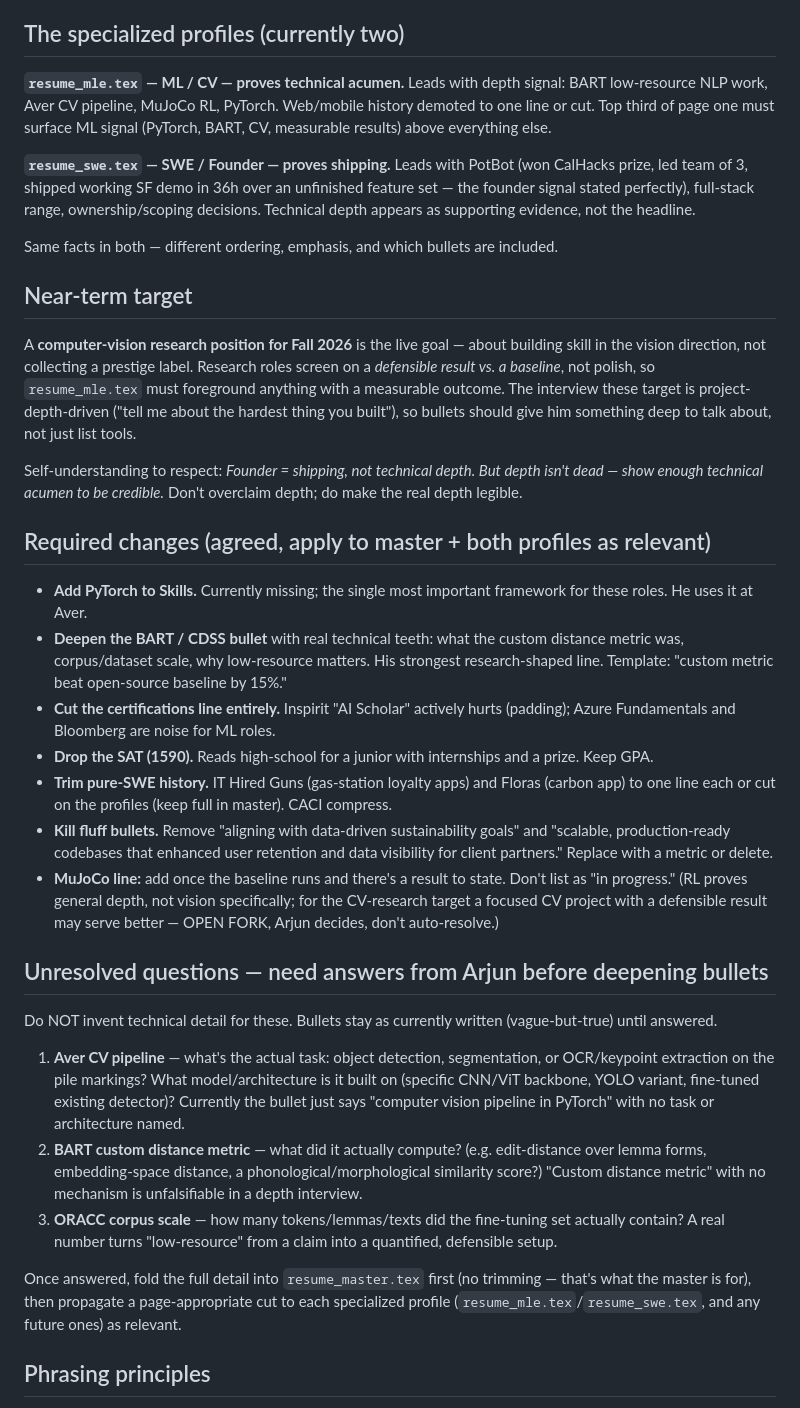
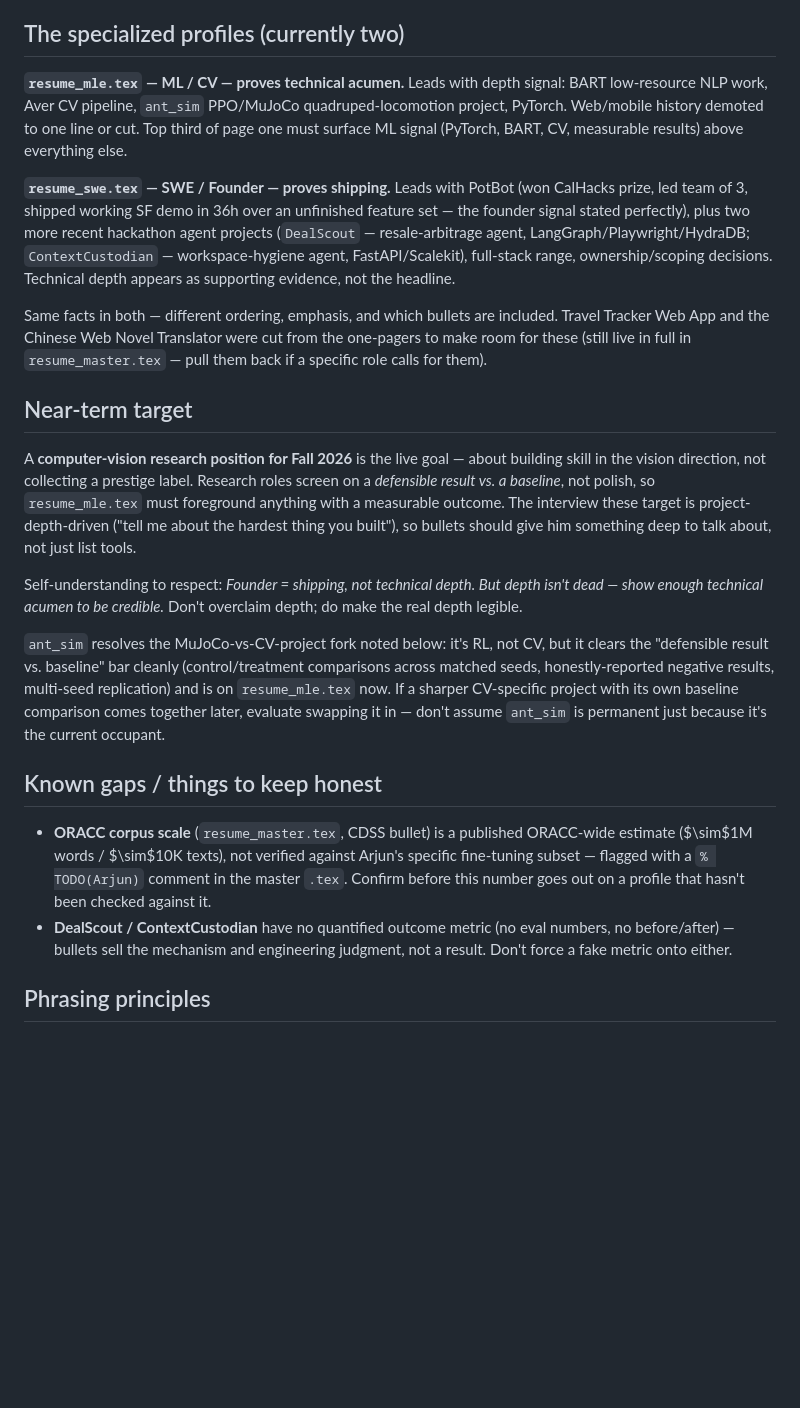
Before and after one commit to FavouritePlayer/resume, a Markdown page: CLAUDE.md, the part around the change. Rendered like a GitHub page; blank space fills up the shorter version.

Commit message:
Refresh CLAUDE.md: mark required changes + unresolved questions as resolved, document ant_sim/DealScout/ContextCustodian additions

```diff
--- a/CLAUDE.md
+++ b/CLAUDE.md
@@ -25,12 +25,12 @@ These two (`_mle`, `_swe`) are the specialized profiles that exist today, not a
 ## The specialized profiles (currently two)
 
 **`resume_mle.tex` — ML / CV — proves technical acumen.**
-Leads with depth signal: BART low-resource NLP work, Aver CV pipeline, MuJoCo RL, PyTorch. Web/mobile history demoted to one line or cut. Top third of page one must surface ML signal (PyTorch, BART, CV, measurable results) above everything else.
+Leads with depth signal: BART low-resource NLP work, Aver CV pipeline, `ant_sim` PPO/MuJoCo quadruped-locomotion project, PyTorch. Web/mobile history demoted to one line or cut. Top third of page one must surface ML signal (PyTorch, BART, CV, measurable results) above everything else.
 
 **`resume_swe.tex` — SWE / Founder — proves shipping.**
-Leads with PotBot (won CalHacks prize, led team of 3, shipped working SF demo in 36h over an unfinished feature set — the founder signal stated perfectly), full-stack range, ownership/scoping decisions. Technical depth appears as supporting evidence, not the headline.
+Leads with PotBot (won CalHacks prize, led team of 3, shipped working SF demo in 36h over an unfinished feature set — the founder signal stated perfectly), plus two more recent hackathon agent projects (`DealScout` — resale-arbitrage agent, LangGraph/Playwright/HydraDB; `ContextCustodian` — workspace-hygiene agent, FastAPI/Scalekit), full-stack range, ownership/scoping decisions. Technical depth appears as supporting evidence, not the headline.
 
-Same facts in both — different ordering, emphasis, and which bullets are included.
+Same facts in both — different ordering, emphasis, and which bullets are included. Travel Tracker Web App and the Chinese Web Novel Translator were cut from the one-pagers to make room for these (still live in full in `resume_master.tex` — pull them back if a specific role calls for them).
 
 ## Near-term target
 
@@ -38,25 +38,12 @@ A **computer-vision research position for Fall 2026** is the live goal — about
 
 Self-understanding to respect: *Founder = shipping, not technical depth. But depth isn't dead — show enough technical acumen to be credible.* Don't overclaim depth; do make the real depth legible.
 
-## Required changes (agreed, apply to master + both profiles as relevant)
+`ant_sim` resolves the MuJoCo-vs-CV-project fork noted below: it's RL, not CV, but it clears the "defensible result vs. baseline" bar cleanly (control/treatment comparisons across matched seeds, honestly-reported negative results, multi-seed replication) and is on `resume_mle.tex` now. If a sharper CV-specific project with its own baseline comparison comes together later, evaluate swapping it in — don't assume `ant_sim` is permanent just because it's the current occupant.
 
-- **Add PyTorch to Skills.** Currently missing; the single most important framework for these roles. He uses it at Aver.
-- **Deepen the BART / CDSS bullet** with real technical teeth: what the custom distance metric was, corpus/dataset scale, why low-resource matters. His strongest research-shaped line. Template: "custom metric beat open-source baseline by 15%."
-- **Cut the certifications line entirely.** Inspirit "AI Scholar" actively hurts (padding); Azure Fundamentals and Bloomberg are noise for ML roles.
-- **Drop the SAT (1590).** Reads high-school for a junior with internships and a prize. Keep GPA.
-- **Trim pure-SWE history.** IT Hired Guns (gas-station loyalty apps) and Floras (carbon app) to one line each or cut on the profiles (keep full in master). CACI compress.
-- **Kill fluff bullets.** Remove "aligning with data-driven sustainability goals" and "scalable, production-ready codebases that enhanced user retention and data visibility for client partners." Replace with a metric or delete.
-- **MuJoCo line:** add once the baseline runs and there's a result to state. Don't list as "in progress." (RL proves general depth, not vision specifically; for the CV-research target a focused CV project with a defensible result may serve better — OPEN FORK, Arjun decides, don't auto-resolve.)
+## Known gaps / things to keep honest
 
-## Unresolved questions — need answers from Arjun before deepening bullets
-
-Do NOT invent technical detail for these. Bullets stay as currently written (vague-but-true) until answered.
-
-1. **Aver CV pipeline** — what's the actual task: object detection, segmentation, or OCR/keypoint extraction on the pile markings? What model/architecture is it built on (specific CNN/ViT backbone, YOLO variant, fine-tuned existing detector)? Currently the bullet just says "computer vision pipeline in PyTorch" with no task or architecture named.
-2. **BART custom distance metric** — what did it actually compute? (e.g. edit-distance over lemma forms, embedding-space distance, a phonological/morphological similarity score?) "Custom distance metric" with no mechanism is unfalsifiable in a depth interview.
-3. **ORACC corpus scale** — how many tokens/lemmas/texts did the fine-tuning set actually contain? A real number turns "low-resource" from a claim into a quantified, defensible setup.
-
-Once answered, fold the full detail into `resume_master.tex` first (no trimming — that's what the master is for), then propagate a page-appropriate cut to each specialized profile (`resume_mle.tex`/`resume_swe.tex`, and any future ones) as relevant.
+- **ORACC corpus scale** (`resume_master.tex`, CDSS bullet) is a published ORACC-wide estimate ($\sim$1M words / $\sim$10K texts), not verified against Arjun's specific fine-tuning subset — flagged with a `% TODO(Arjun)` comment in the master `.tex`. Confirm before this number goes out on a profile that hasn't been checked against it.
+- **DealScout / ContextCustodian** have no quantified outcome metric (no eval numbers, no before/after) — bullets sell the mechanism and engineering judgment, not a result. Don't force a fake metric onto either.
 
 ## Phrasing principles
 
```
